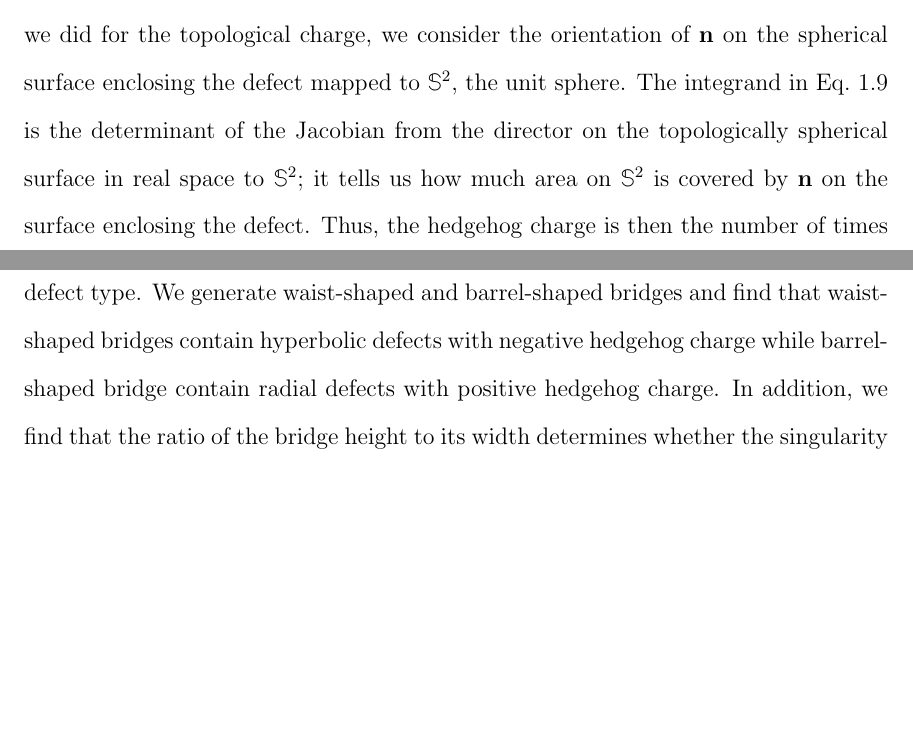
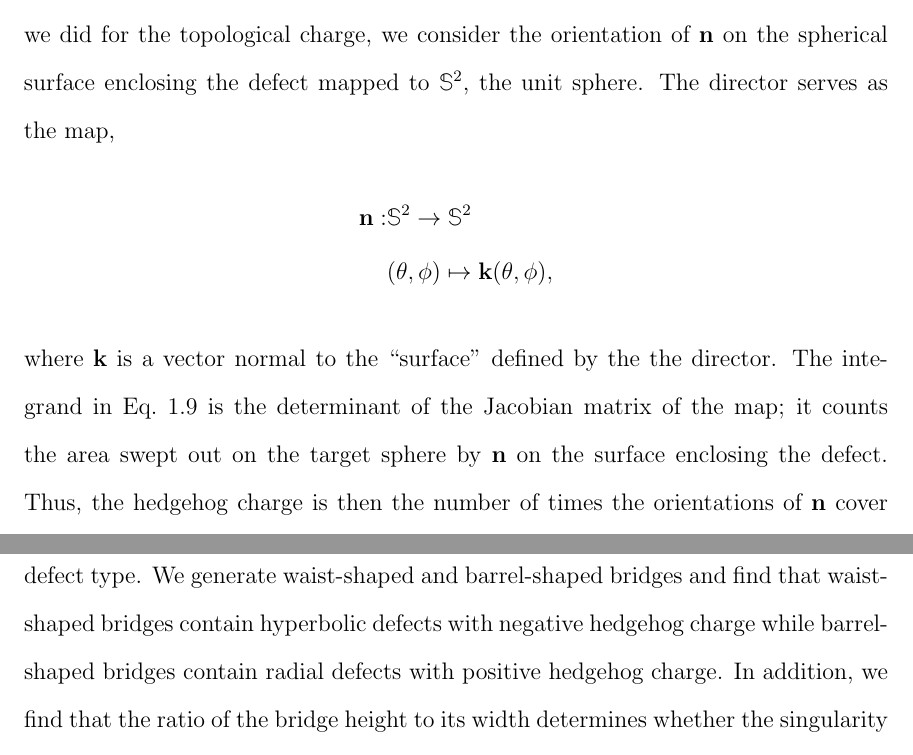
Before and after one commit to perrywmellis/thesis, a LaTeX thesis (document/thesis.tex, which reads document/chapter1.tex): two parts of pages 54 and 55 of 290, joined at a grey line, cut so that both start at the same text, the shorter picture padded with empty space. Compiled offline with pdfLaTeX.

Commit message:
Done with Alberto edits, needs copy edit

```diff
--- a/document/chapter1.tex
+++ b/document/chapter1.tex
@@ -311,7 +311,13 @@ Bulk singularities that are points are known as hedgehogs and are characterized
 \end{equation}
 where the integral is taken over a topologically spherical surface enclosing the defect, and $\theta$ and $\phi$ are, respectively, the polar and azimuthal angles on that surface~\cite{RN153}.
 In this case, instead of counting the number of times the director wraps around $\mathbb{S}^1$, as we did for the topological charge, we consider the orientation of $\mathbf{n}$ on the spherical surface enclosing the defect mapped to $\mathbb{S}^2$, the unit sphere.
-The integrand in Eq.~\ref{e:1-HedgehogCharge} is the determinant of the Jacobian from the director on the topologically spherical surface in real space to $\mathbb{S}^2$; it tells us how much area on $\mathbb{S}^2$ is covered by $\mathbf{n}$ on the surface enclosing the defect.
+The director serves as the map,
+\begin{align}
+  \mathbf{n} :& \mathbb{S}^2 \rightarrow \mathbb{S}^2 \nonumber \\
+              & (\theta, \phi) \mapsto \mathbf{k}(\theta,\phi), \nonumber
+\end{align}
+where $\mathbf{k}$ is a vector normal to the ``surface'' defined by the the director.
+The integrand in Eq.~\ref{e:1-HedgehogCharge} is the determinant of the Jacobian matrix of the map; it counts the area swept out on the target sphere by $\mathbf{n}$ on the surface enclosing the defect.
 Thus, the hedgehog charge is then the number of times the orientations of $\mathbf{n}$ cover $\mathbb{S}^2$~\cite{RN153}.
 Therefore, confining a NLC to a volume that is topologically spherical with homeotropic boundary conditions must yield a total ``hedgehog charge'' $|q|=1$.
 
@@ -334,7 +340,7 @@ This is new; prior experiments in cylinders found a twisted ground state only wh
 In our case, the confining geometry induces twist even in NLC that do not preferentially favor twist distortions.
 
 In Chapter 5, we return to a spherical topology, confining NLC to a capillary bridge with homeotropic anchoring to study the influence of confinement shape on defect type.
-We generate waist-shaped and barrel-shaped bridges and find that waist-shaped bridges contain hyperbolic defects with negative hedgehog charge while barrel-shaped bridge contain radial defects with positive hedgehog charge.
+We generate waist-shaped and barrel-shaped bridges and find that waist-shaped bridges contain hyperbolic defects with negative hedgehog charge while barrel-shaped bridges contain radial defects with positive hedgehog charge.
 In addition, we find that the ratio of the bridge height to its width determines whether the singularity is a ring defect or a hedgehog.
 
 In Chapter 6, we summarize, conclude, and present results that open the door to future work that builds on this Thesis.
```
